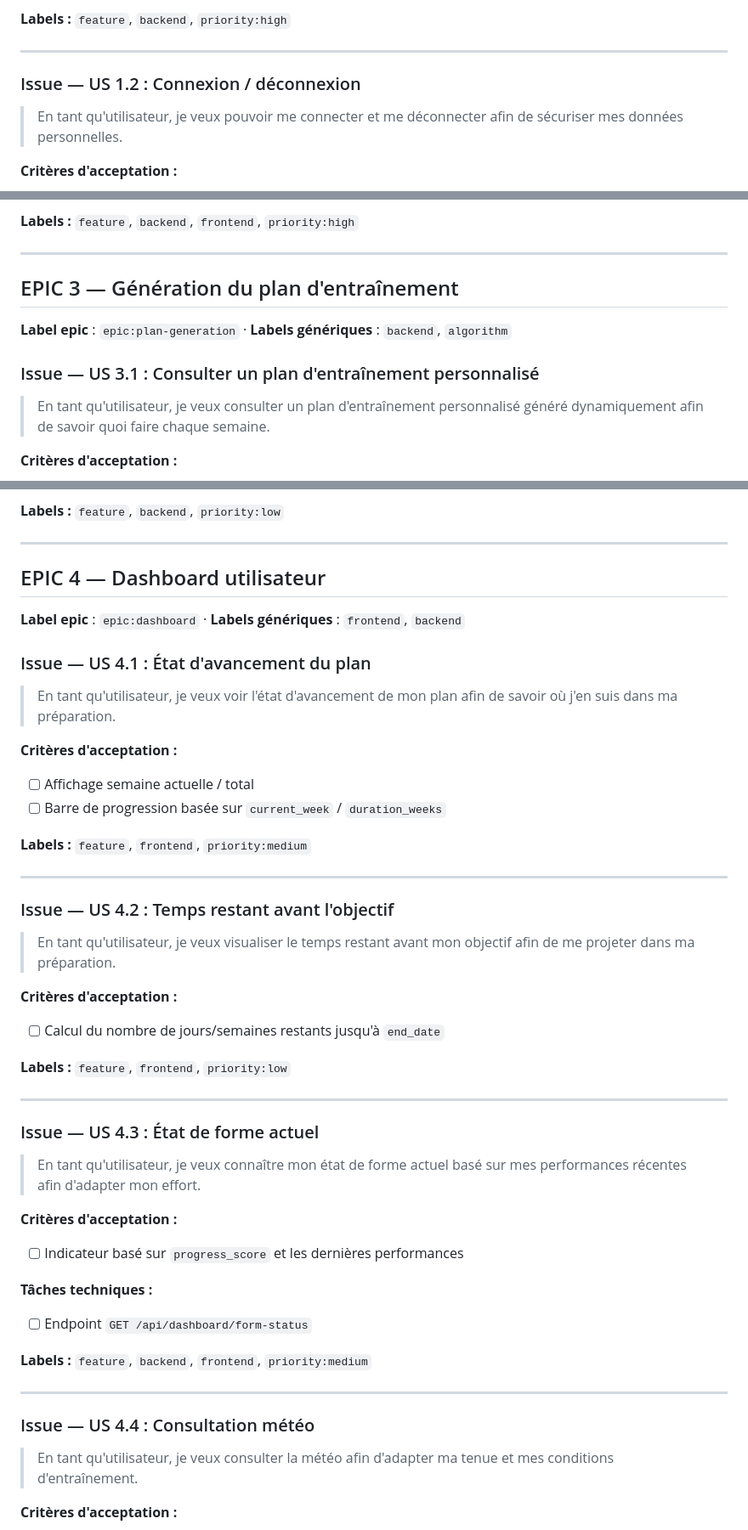
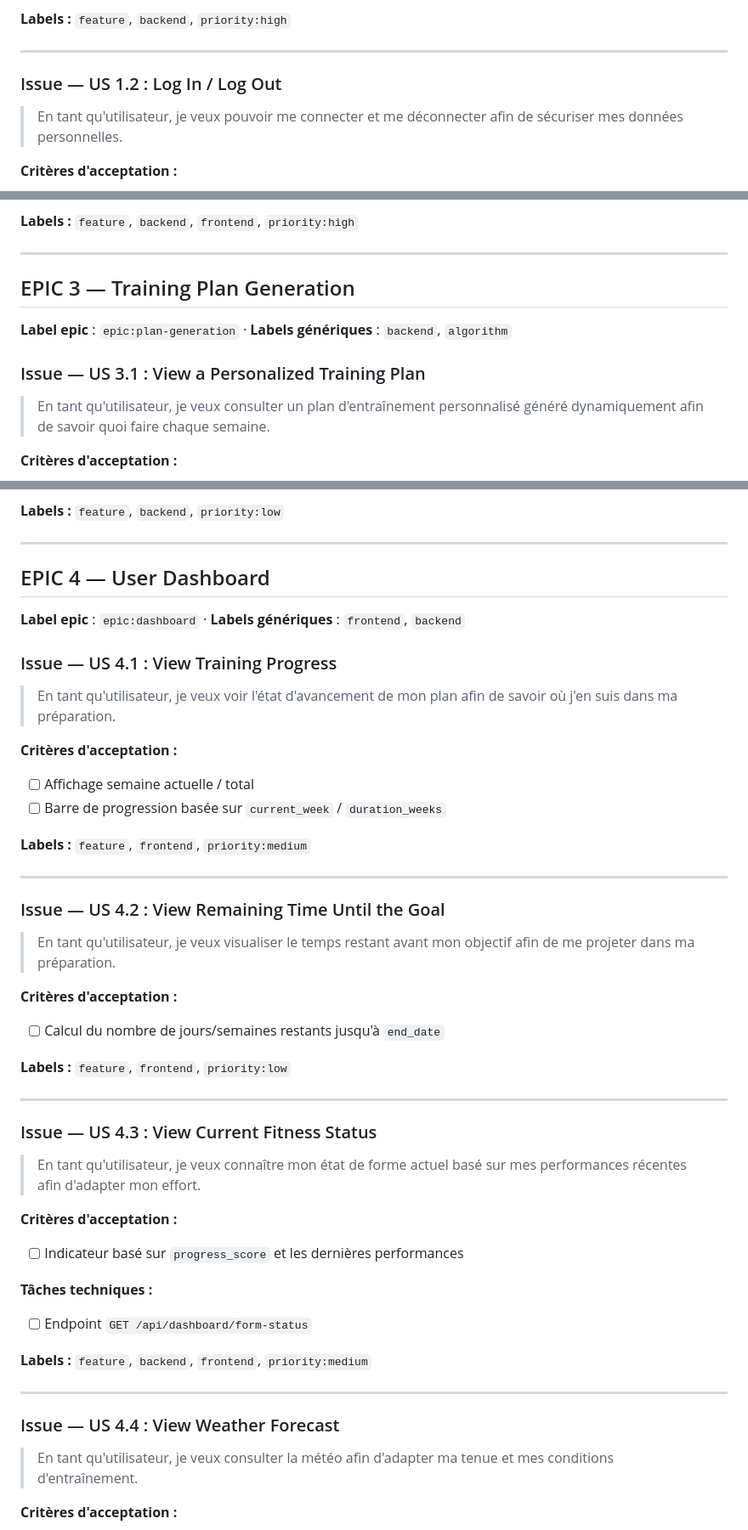
Before and after one commit to chrisbautista09/mon_allure, a Markdown page: docs/user-stories.md, 3 parts joined by grey strips. Shown at 85% size. Rendered like a GitHub page.

```diff
--- a/docs/user-stories.md
+++ b/docs/user-stories.md
@@ -25,7 +25,7 @@
 
 ---
 
-### Issue — US 1.2 : Connexion / déconnexion
+### Issue — US 1.2 : Log In / Log Out
 > En tant qu'utilisateur, je veux pouvoir me connecter et me déconnecter afin de sécuriser mes données personnelles.
 
 **Critères d'acceptation :**
@@ -98,10 +98,10 @@
 
 ---
 
-## EPIC 3 — Génération du plan d'entraînement
+## EPIC 3 — Training Plan Generation
 **Label epic** : `epic:plan-generation` · **Labels génériques** : `backend`, `algorithm`
 
-### Issue — US 3.1 : Consulter un plan d'entraînement personnalisé
+### Issue — US 3.1 : View a Personalized Training Plan
 > En tant qu'utilisateur, je veux consulter un plan d'entraînement personnalisé généré dynamiquement afin de savoir quoi faire chaque semaine.
 
 **Critères d'acceptation :**
@@ -168,10 +168,10 @@
 
 ---
 
-## EPIC 4 — Dashboard utilisateur
+## EPIC 4 — User Dashboard
 **Label epic** : `epic:dashboard` · **Labels génériques** : `frontend`, `backend`
 
-### Issue — US 4.1 : État d'avancement du plan
+### Issue — US 4.1 : View Training Progress
 > En tant qu'utilisateur, je veux voir l'état d'avancement de mon plan afin de savoir où j'en suis dans ma préparation.
 
 **Critères d'acceptation :**
@@ -182,7 +182,7 @@
 
 ---
 
-### Issue — US 4.2 : Temps restant avant l'objectif
+### Issue — US 4.2 : View Remaining Time Until the Goal
 > En tant qu'utilisateur, je veux visualiser le temps restant avant mon objectif afin de me projeter dans ma préparation.
 
 **Critères d'acceptation :**
@@ -192,7 +192,7 @@
 
 ---
 
-### Issue — US 4.3 : État de forme actuel
+### Issue — US 4.3 :  View Current Fitness Status
 > En tant qu'utilisateur, je veux connaître mon état de forme actuel basé sur mes performances récentes afin d'adapter mon effort.
 
 **Critères d'acceptation :**
@@ -205,7 +205,7 @@
 
 ---
 
-### Issue — US 4.4 : Consultation météo
+### Issue — US 4.4 : View Weather Forecast
 > En tant qu'utilisateur, je veux consulter la météo afin d'adapter ma tenue et mes conditions d'entraînement.
 
 **Critères d'acceptation :**
```
Also changed, not shown: other parts of docs/user-stories.md (+19 -19 lines).
